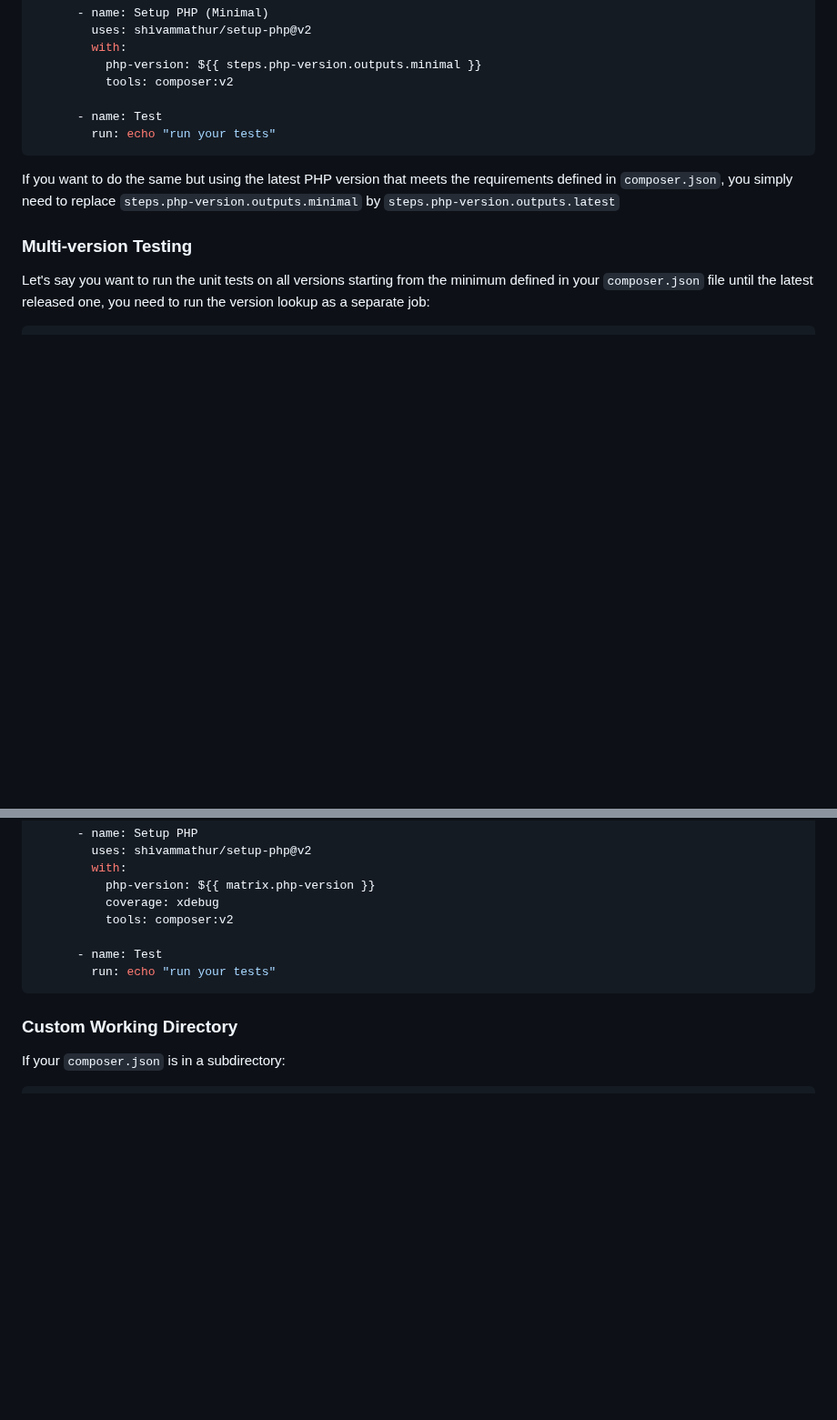
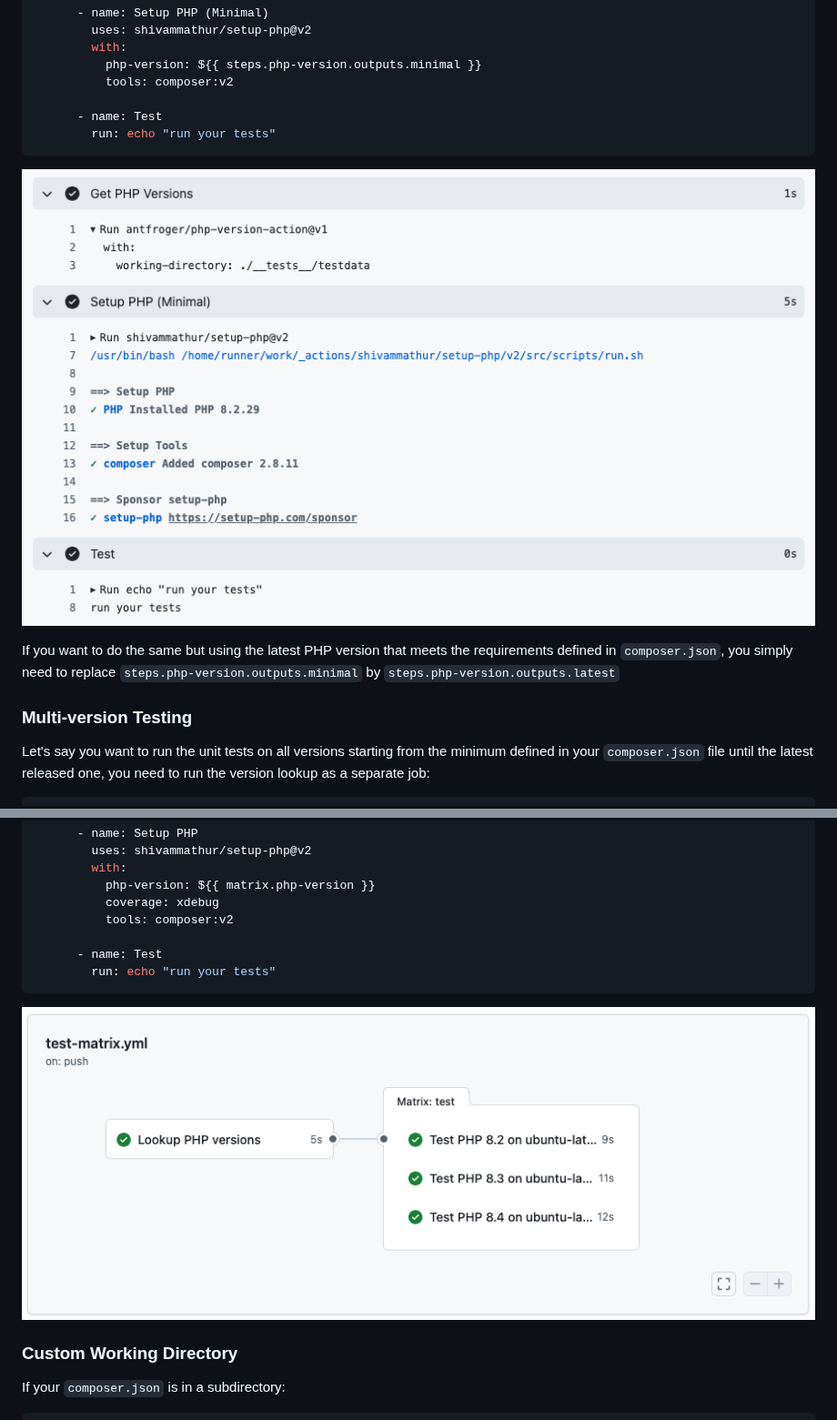
Before and after one commit to antfroger/php-version-action, a Markdown page: README.md, 2 parts joined by grey strips. Shown at 91% size. Drawn GitHub-style; pictures changed too: doc/test-matrix.png (added), doc/test-minimal.png (added); blank space fills up the shorter version.

Commit message:
Remove test files & add workflow images to the doc

````diff
--- a/README.md
+++ b/README.md
@@ -71,6 +71,8 @@ jobs:
         run: echo "run your tests"
 ```
 
+![Test with minimal](doc/test-minimal.png)
+
 If you want to do the same but using the latest PHP version that meets the requirements defined in `composer.json`, you
 simply need to replace `steps.php-version.outputs.minimal` by `steps.php-version.outputs.latest`
 
@@ -119,6 +121,8 @@ jobs:
         run: echo "run your tests"
 ```
 
+![Test with matrix](doc/test-matrix.png)
+
 ### Custom Working Directory
 
 If your `composer.json` is in a subdirectory:
````
Also changed, not shown: other parts of README.md (+4 -2 lines), doc/job-summary.png (renamed from doc/summary.png), 2 other files.
